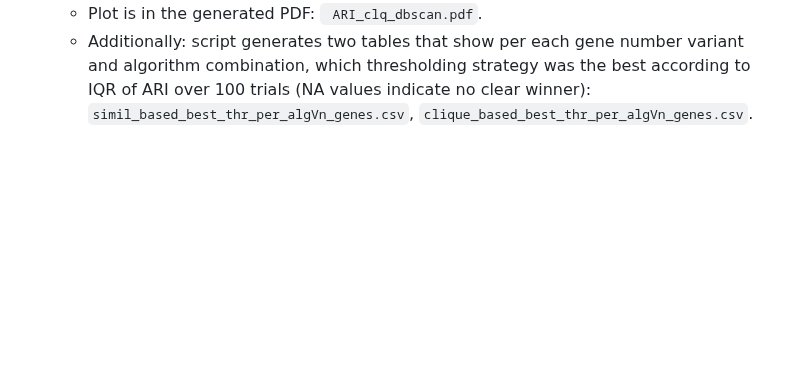
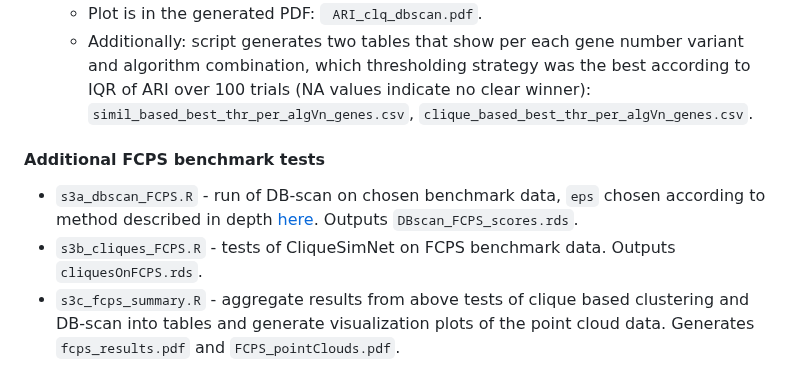
Before and after one commit to p100mma/simil_clq_clustering, a Markdown page: README.md, the part around the change. GitHub-like rendering; blank space fills up the shorter version.

```diff
--- a/README.md
+++ b/README.md
@@ -247,3 +247,8 @@ Outputs are saved in files `leuk_clusters/n_genes=<n_genes>_trial=<trial_number>
     - while their versions formatted for easy inclusion into `.tex` file are contained in files: `s_compARI.csv` and `m_compARI.csv`.
     - Plot is in the generated PDF:  ` ARI_clq_dbscan.pdf`.
     - Additionally: script generates two tables that show per each gene number variant and algorithm combination, which thresholding strategy was the best according to IQR of ARI over 100 trials (NA values indicate no clear winner): `simil_based_best_thr_per_algVn_genes.csv`, `clique_based_best_thr_per_algVn_genes.csv`.
+
+#### Additional FCPS benchmark tests
+- `s3a_dbscan_FCPS.R` - run of DB-scan on chosen benchmark data, `eps` chosen according to method described in depth [here](https://htmlpreview.github.io/?https://github.com/p100mma/simil_clq_clustering/blob/main/docs/DBscan_parameters.html). Outputs `DBscan_FCPS_scores.rds`.
+- `s3b_cliques_FCPS.R` - tests of CliqueSimNet on FCPS benchmark data. Outputs `cliquesOnFCPS.rds`.
+- `s3c_fcps_summary.R` - aggregate results from above tests of clique based clustering and DB-scan into tables and generate visualization plots of the point cloud data. Generates `fcps_results.pdf` and `FCPS_pointClouds.pdf`.
```
